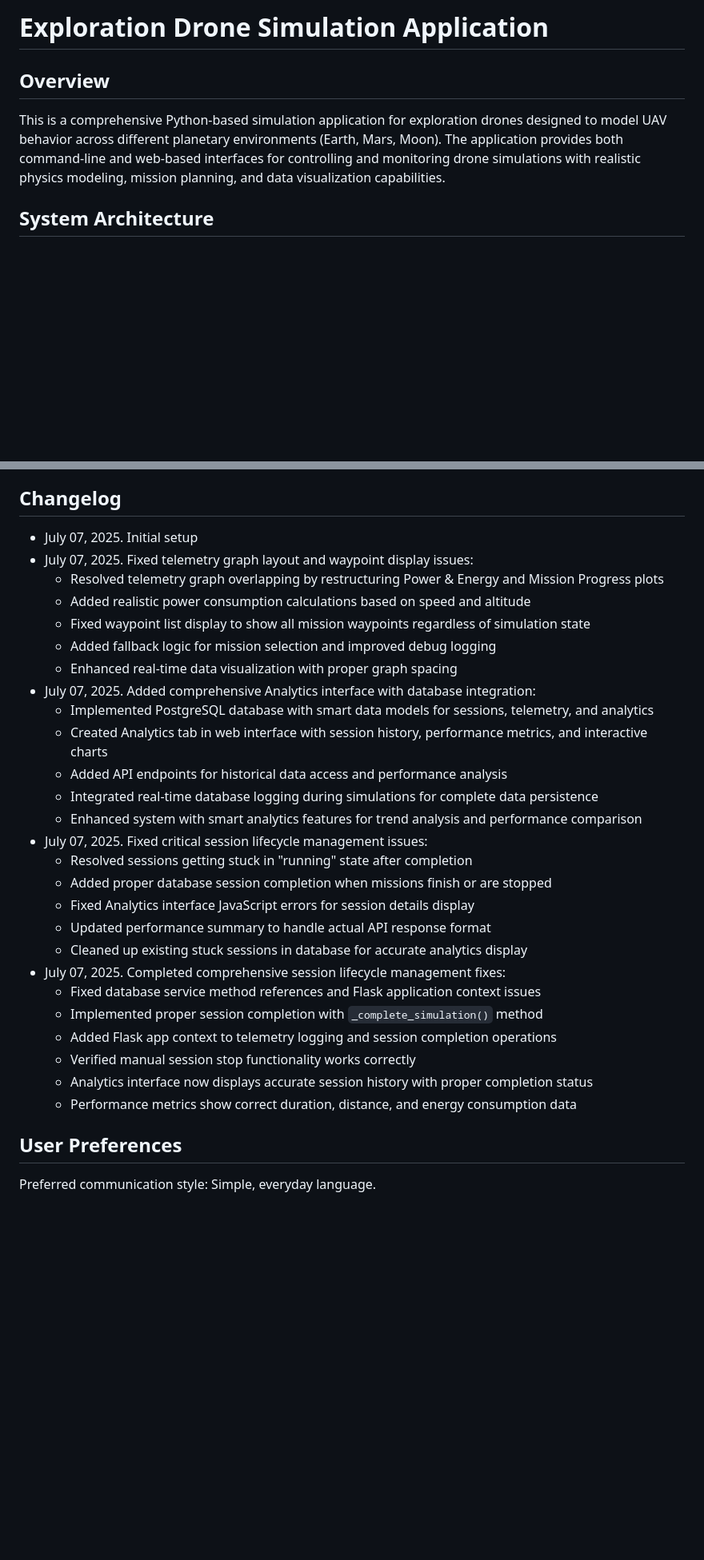
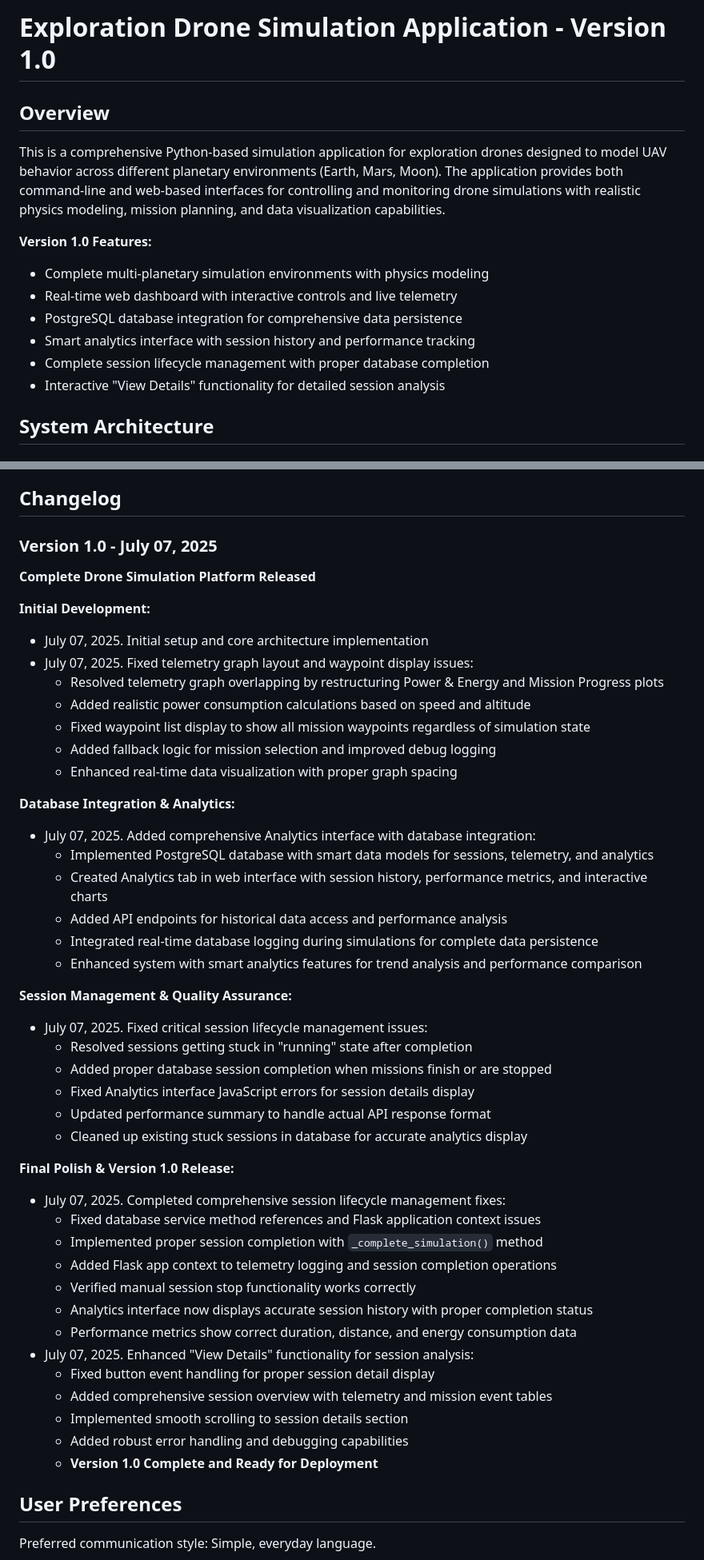
Before and after one commit to fasn98/DroneSimulator, a Markdown page: replit.md, 2 parts joined by grey strips. Shown at 80% size. GitHub-like rendering; blank space fills up the shorter version.

Commit message:
Release the first complete drone simulation platform with advanced features
Implements version 1.0, integrating PostgreSQL, smart analytics, and comprehensive session management.

Replit-Commit-Author: Agent
Replit-Commit-Session-Id: 3b41bc73-e2ba-43dc-bc11-daab22e44d2d
Replit-Commit-Screenshot-Url: https://storage.googleapis.com/screenshot-production-us-central1/86d48f96-0e46-479b-8d8d-019267216109/57d444db-3fa8-49e9-baaf-e423363dfd20.jpg

```diff
--- a/replit.md
+++ b/replit.md
@@ -1,8 +1,16 @@
-# Exploration Drone Simulation Application
+# Exploration Drone Simulation Application - Version 1.0
 
 ## Overview
 
 This is a comprehensive Python-based simulation application for exploration drones designed to model UAV behavior across different planetary environments (Earth, Mars, Moon). The application provides both command-line and web-based interfaces for controlling and monitoring drone simulations with realistic physics modeling, mission planning, and data visualization capabilities.
+
+**Version 1.0 Features:**
+- Complete multi-planetary simulation environments with physics modeling
+- Real-time web dashboard with interactive controls and live telemetry
+- PostgreSQL database integration for comprehensive data persistence
+- Smart analytics interface with session history and performance tracking
+- Complete session lifecycle management with proper database completion
+- Interactive "View Details" functionality for detailed session analysis
 
 ## System Architecture
 
@@ -119,25 +128,36 @@ This is a comprehensive Python-based simulation application for exploration dron
 - **Performance**: Simulation timestep and complexity affect real-time performance
 
 ## Changelog
-- July 07, 2025. Initial setup
+
+### Version 1.0 - July 07, 2025
+**Complete Drone Simulation Platform Released**
+
+**Initial Development:**
+- July 07, 2025. Initial setup and core architecture implementation
 - July 07, 2025. Fixed telemetry graph layout and waypoint display issues:
   - Resolved telemetry graph overlapping by restructuring Power & Energy and Mission Progress plots
   - Added realistic power consumption calculations based on speed and altitude
   - Fixed waypoint list display to show all mission waypoints regardless of simulation state
   - Added fallback logic for mission selection and improved debug logging
   - Enhanced real-time data visualization with proper graph spacing
+
+**Database Integration & Analytics:**
 - July 07, 2025. Added comprehensive Analytics interface with database integration:
   - Implemented PostgreSQL database with smart data models for sessions, telemetry, and analytics
   - Created Analytics tab in web interface with session history, performance metrics, and interactive charts
   - Added API endpoints for historical data access and performance analysis
   - Integrated real-time database logging during simulations for complete data persistence
   - Enhanced system with smart analytics features for trend analysis and performance comparison
+
+**Session Management & Quality Assurance:**
 - July 07, 2025. Fixed critical session lifecycle management issues:
   - Resolved sessions getting stuck in "running" state after completion
   - Added proper database session completion when missions finish or are stopped
   - Fixed Analytics interface JavaScript errors for session details display
   - Updated performance summary to handle actual API response format
   - Cleaned up existing stuck sessions in database for accurate analytics display
+
+**Final Polish & Version 1.0 Release:**
 - July 07, 2025. Completed comprehensive session lifecycle management fixes:
   - Fixed database service method references and Flask application context issues
   - Implemented proper session completion with `_complete_simulation()` method
@@ -145,6 +165,12 @@ This is a comprehensive Python-based simulation application for exploration dron
   - Verified manual session stop functionality works correctly
   - Analytics interface now displays accurate session history with proper completion status
   - Performance metrics show correct duration, distance, and energy consumption data
+- July 07, 2025. Enhanced "View Details" functionality for session analysis:
+  - Fixed button event handling for proper session detail display
+  - Added comprehensive session overview with telemetry and mission event tables
+  - Implemented smooth scrolling to session details section
+  - Added robust error handling and debugging capabilities
+  - **Version 1.0 Complete and Ready for Deployment**
 
 ## User Preferences
 
```
Also changed, not shown: other parts of replit.md (+2 -1 lines).
